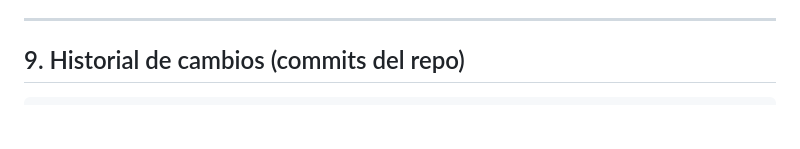
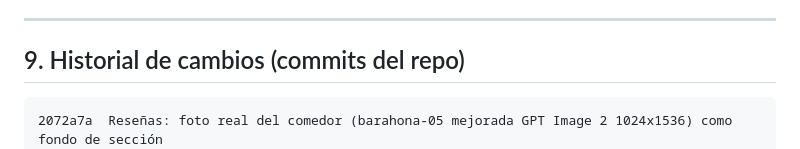
Before and after one commit to ThinkFlowLabs/HotelBarahona72, a Markdown page: project/PROJECT-STATUS.md, the part around the change. GitHub-like rendering; blank space fills up the shorter version.

Commit message:
Docs: changelog actualizado
Co-Authored-By: Claude Fable 5 <noreply@anthropic.com>

````diff
--- a/project/PROJECT-STATUS.md
+++ b/project/PROJECT-STATUS.md
@@ -197,6 +197,7 @@ carrusel, filtros. **Gotcha:** `scroll-behavior:smooth` desincroniza las medicio
 ## 9. Historial de cambios (commits del repo)
 
 ```
+2072a7a  Reseñas: foto real del comedor (barahona-05 mejorada GPT Image 2 1024x1536) como fondo de sección
 9538c78  Fix: reseñas con ñ en el stamp del hero
 7487752  Copy: barrio El Prado (nombre completo) + hero en 2 líneas + Dockerfile para Railway
 40eb9a5  Copy: ubicación correcta barrio Prado (no centro) en hero, dirección y sección Carnaval
````
